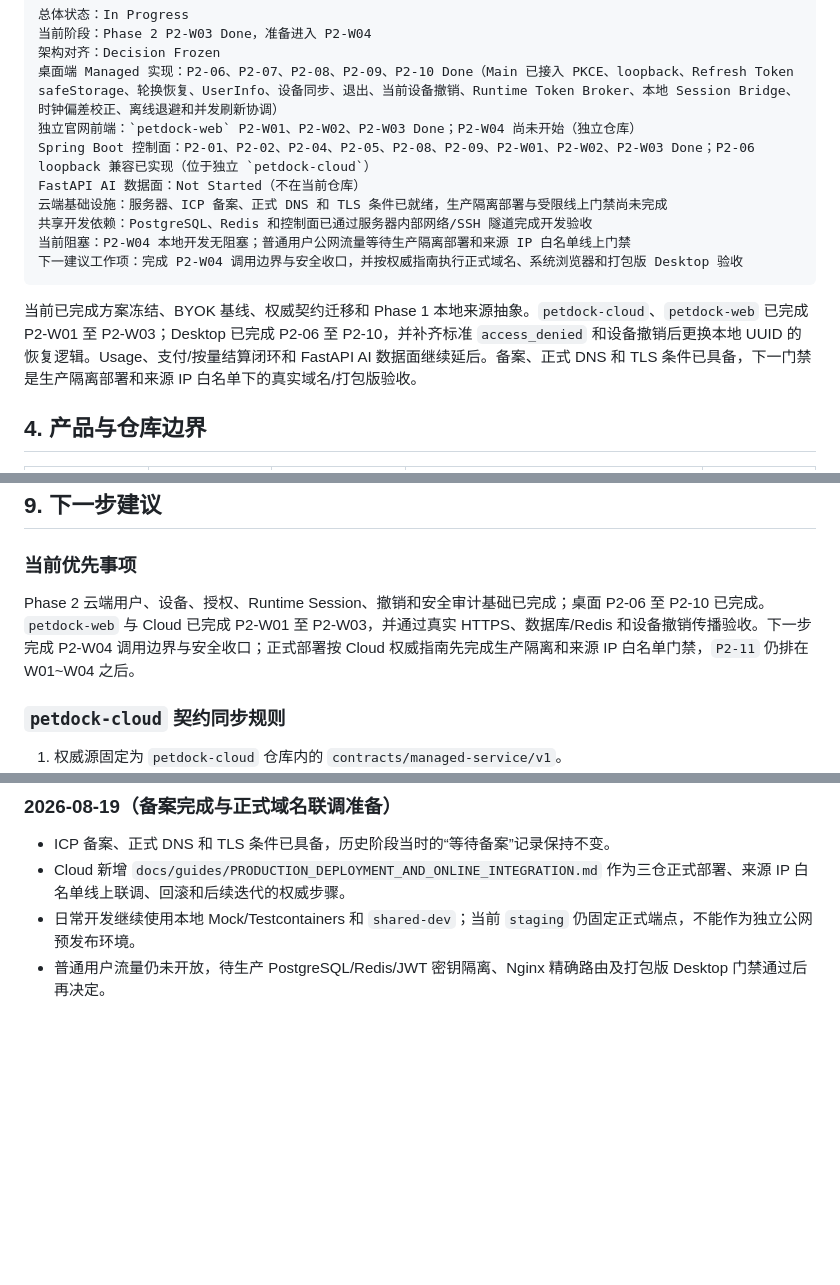
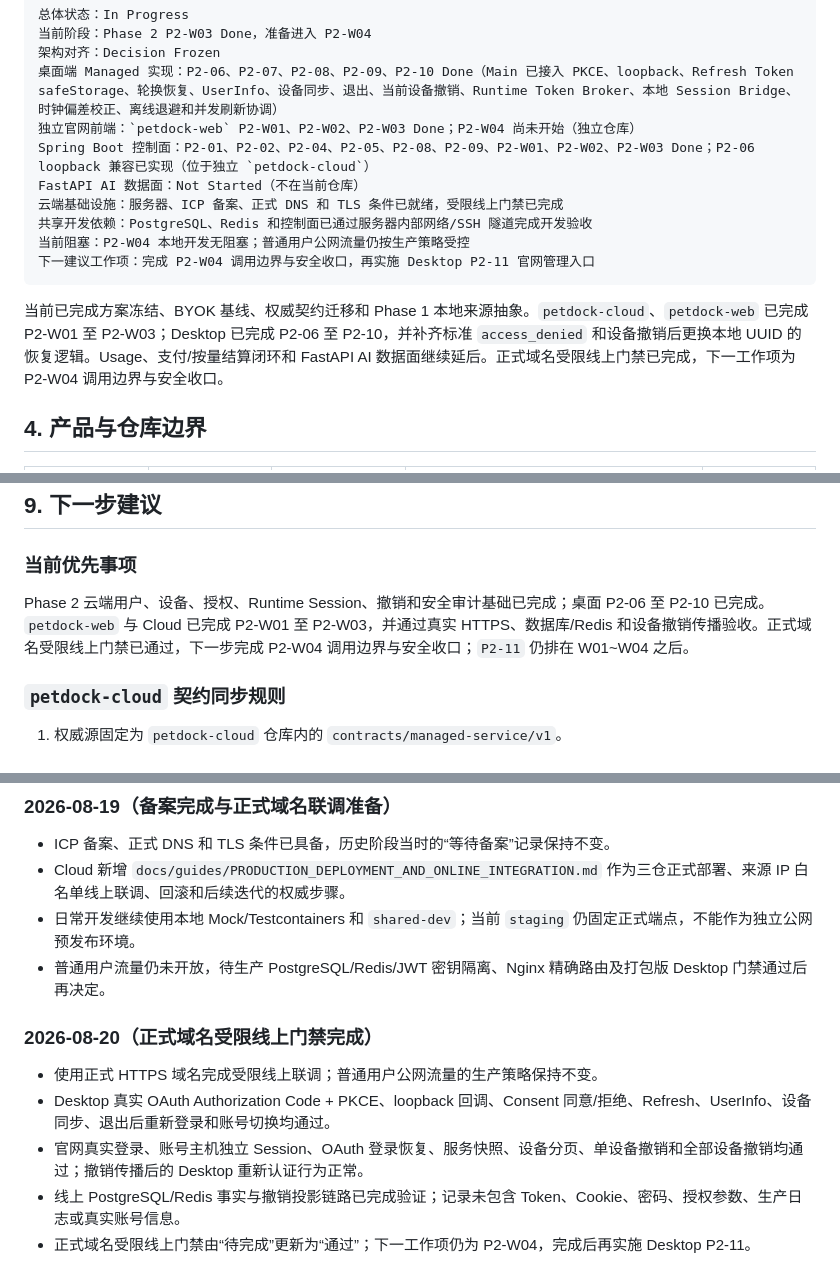
Before and after one commit to xrrii/desktop-pet, a Markdown page: docs/roadmap/MANAGED_SERVICE_PROGRESS.md, 3 parts joined by grey strips. Rendered like a GitHub page; blank space fills up the shorter version.

Commit message:
progress sync

````diff
--- a/docs/roadmap/MANAGED_SERVICE_PROGRESS.md
+++ b/docs/roadmap/MANAGED_SERVICE_PROGRESS.md
@@ -58,13 +58,13 @@ Phase 2 详细开发方案
 独立官网前端：`petdock-web` P2-W01、P2-W02、P2-W03 Done；P2-W04 尚未开始（独立仓库）
 Spring Boot 控制面：P2-01、P2-02、P2-04、P2-05、P2-08、P2-09、P2-W01、P2-W02、P2-W03 Done；P2-06 loopback 兼容已实现（位于独立 `petdock-cloud`）
 FastAPI AI 数据面：Not Started（不在当前仓库）
-云端基础设施：服务器、ICP 备案、正式 DNS 和 TLS 条件已就绪，生产隔离部署与受限线上门禁尚未完成
+云端基础设施：服务器、ICP 备案、正式 DNS 和 TLS 条件已就绪，受限线上门禁已完成
 共享开发依赖：PostgreSQL、Redis 和控制面已通过服务器内部网络/SSH 隧道完成开发验收
-当前阻塞：P2-W04 本地开发无阻塞；普通用户公网流量等待生产隔离部署和来源 IP 白名单线上门禁
-下一建议工作项：完成 P2-W04 调用边界与安全收口，并按权威指南执行正式域名、系统浏览器和打包版 Desktop 验收
+当前阻塞：P2-W04 本地开发无阻塞；普通用户公网流量仍按生产策略受控
+下一建议工作项：完成 P2-W04 调用边界与安全收口，再实施 Desktop P2-11 官网管理入口
 ```
 
-当前已完成方案冻结、BYOK 基线、权威契约迁移和 Phase 1 本地来源抽象。`petdock-cloud`、`petdock-web` 已完成 P2-W01 至 P2-W03；Desktop 已完成 P2-06 至 P2-10，并补齐标准 `access_denied` 和设备撤销后更换本地 UUID 的恢复逻辑。Usage、支付/按量结算闭环和 FastAPI AI 数据面继续延后。备案、正式 DNS 和 TLS 条件已具备，下一门禁是生产隔离部署和来源 IP 白名单下的真实域名/打包版验收。
+当前已完成方案冻结、BYOK 基线、权威契约迁移和 Phase 1 本地来源抽象。`petdock-cloud`、`petdock-web` 已完成 P2-W01 至 P2-W03；Desktop 已完成 P2-06 至 P2-10，并补齐标准 `access_denied` 和设备撤销后更换本地 UUID 的恢复逻辑。Usage、支付/按量结算闭环和 FastAPI AI 数据面继续延后。正式域名受限线上门禁已完成，下一工作项为 P2-W04 调用边界与安全收口。
 
 ## 4. 产品与仓库边界
 
@@ -144,7 +144,7 @@ Phase 0 的产品、基础设施、数据治理和跨语言契约交付物已经
 
 ### 当前优先事项
 
-Phase 2 云端用户、设备、授权、Runtime Session、撤销和安全审计基础已完成；桌面 P2-06 至 P2-10 已完成。`petdock-web` 与 Cloud 已完成 P2-W01 至 P2-W03，并通过真实 HTTPS、数据库/Redis 和设备撤销传播验收。下一步完成 P2-W04 调用边界与安全收口；正式部署按 Cloud 权威指南先完成生产隔离和来源 IP 白名单门禁，`P2-11` 仍排在 W01~W04 之后。
+Phase 2 云端用户、设备、授权、Runtime Session、撤销和安全审计基础已完成；桌面 P2-06 至 P2-10 已完成。`petdock-web` 与 Cloud 已完成 P2-W01 至 P2-W03，并通过真实 HTTPS、数据库/Redis 和设备撤销传播验收。正式域名受限线上门禁已通过，下一步完成 P2-W04 调用边界与安全收口；`P2-11` 仍排在 W01~W04 之后。
 
 ### `petdock-cloud` 契约同步规则
 
@@ -380,3 +380,11 @@ Phase 2 已确认 PostgreSQL 17、Redis 8.0、Flyway、Spring Authorization Serv
 - Cloud 新增 `docs/guides/PRODUCTION_DEPLOYMENT_AND_ONLINE_INTEGRATION.md` 作为三仓正式部署、来源 IP 白名单线上联调、回滚和后续迭代的权威步骤。
 - 日常开发继续使用本地 Mock/Testcontainers 和 `shared-dev`；当前 `staging` 仍固定正式端点，不能作为独立公网预发布环境。
 - 普通用户流量仍未开放，待生产 PostgreSQL/Redis/JWT 密钥隔离、Nginx 精确路由及打包版 Desktop 门禁通过后再决定。
+
+### 2026-08-20（正式域名受限线上门禁完成）
+
+- 使用正式 HTTPS 域名完成受限线上联调；普通用户公网流量的生产策略保持不变。
+- Desktop 真实 OAuth Authorization Code + PKCE、loopback 回调、Consent 同意/拒绝、Refresh、UserInfo、设备同步、退出后重新登录和账号切换均通过。
+- 官网真实登录、账号主机独立 Session、OAuth 登录恢复、服务快照、设备分页、单设备撤销和全部设备撤销均通过；撤销传播后的 Desktop 重新认证行为正常。
+- 线上 PostgreSQL/Redis 事实与撤销投影链路已完成验证；记录未包含 Token、Cookie、密码、授权参数、生产日志或真实账号信息。
+- 正式域名受限线上门禁由“待完成”更新为“通过”；下一工作项仍为 P2-W04，完成后再实施 Desktop P2-11。
````
Also changed, not shown: other parts of docs/roadmap/MANAGED_SERVICE_PROGRESS.md (+1 -1 lines).
